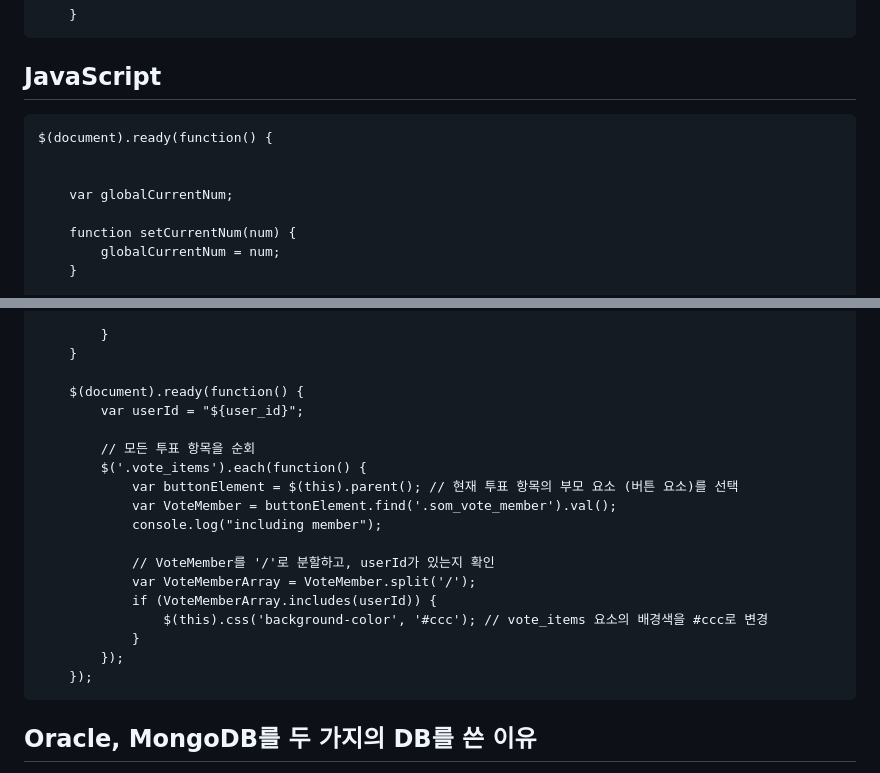
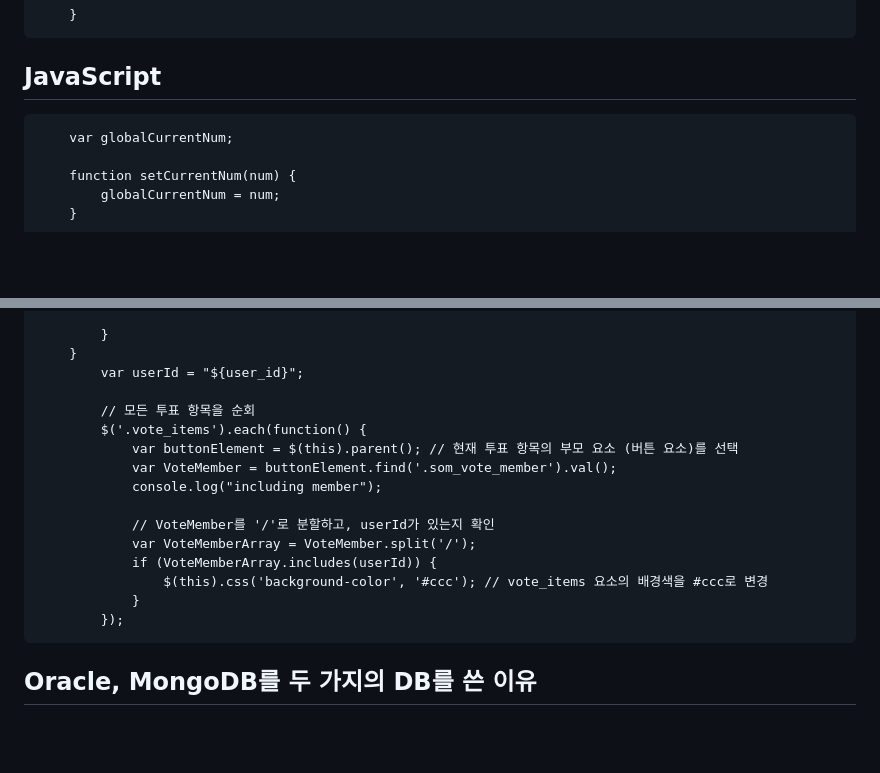
Before and after one commit to BeomV/Somoim-Project, a Markdown page: README.md, 2 parts joined by grey strips. Drawn GitHub-style; blank space fills up the shorter version.

````diff
--- a/README.md
+++ b/README.md
@@ -127,9 +127,6 @@ API & Library : RESTful API  (JSON), Jquery, KaKaoPay, CRUD, LomBok
 
 ## JavaScript
 ```
-$(document).ready(function() {
-
-
     var globalCurrentNum;
 
     function setCurrentNum(num) {
@@ -218,8 +214,6 @@ var prevClickedButton = null;
 
         }
     }
-
-    $(document).ready(function() {
         var userId = "${user_id}";
 
         // 모든 투표 항목을 순회
@@ -234,7 +228,6 @@ var prevClickedButton = null;
                 $(this).css('background-color', '#ccc'); // vote_items 요소의 배경색을 #ccc로 변경
             }
         });
-    });
 ```
 
 
````
Also changed, not shown: other parts of README.md (+0 -1 lines).
